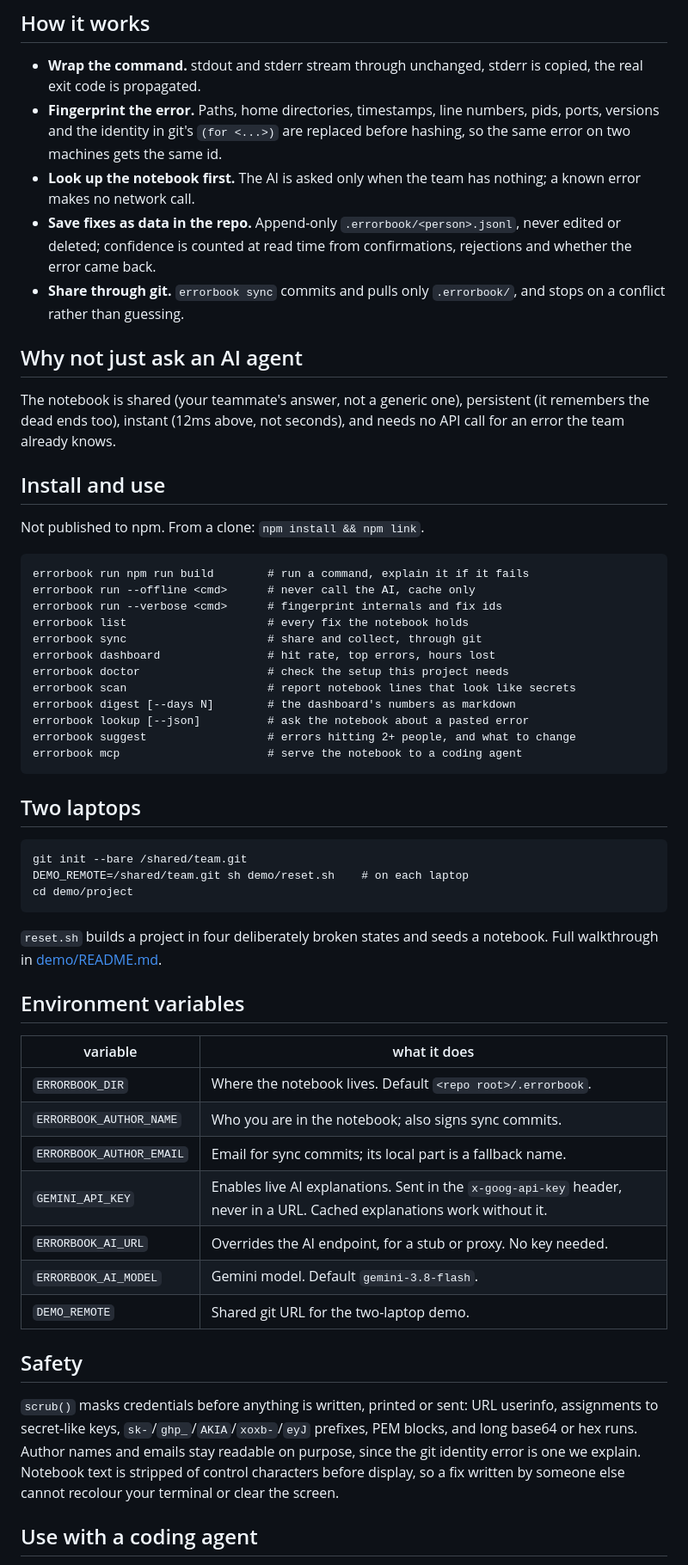
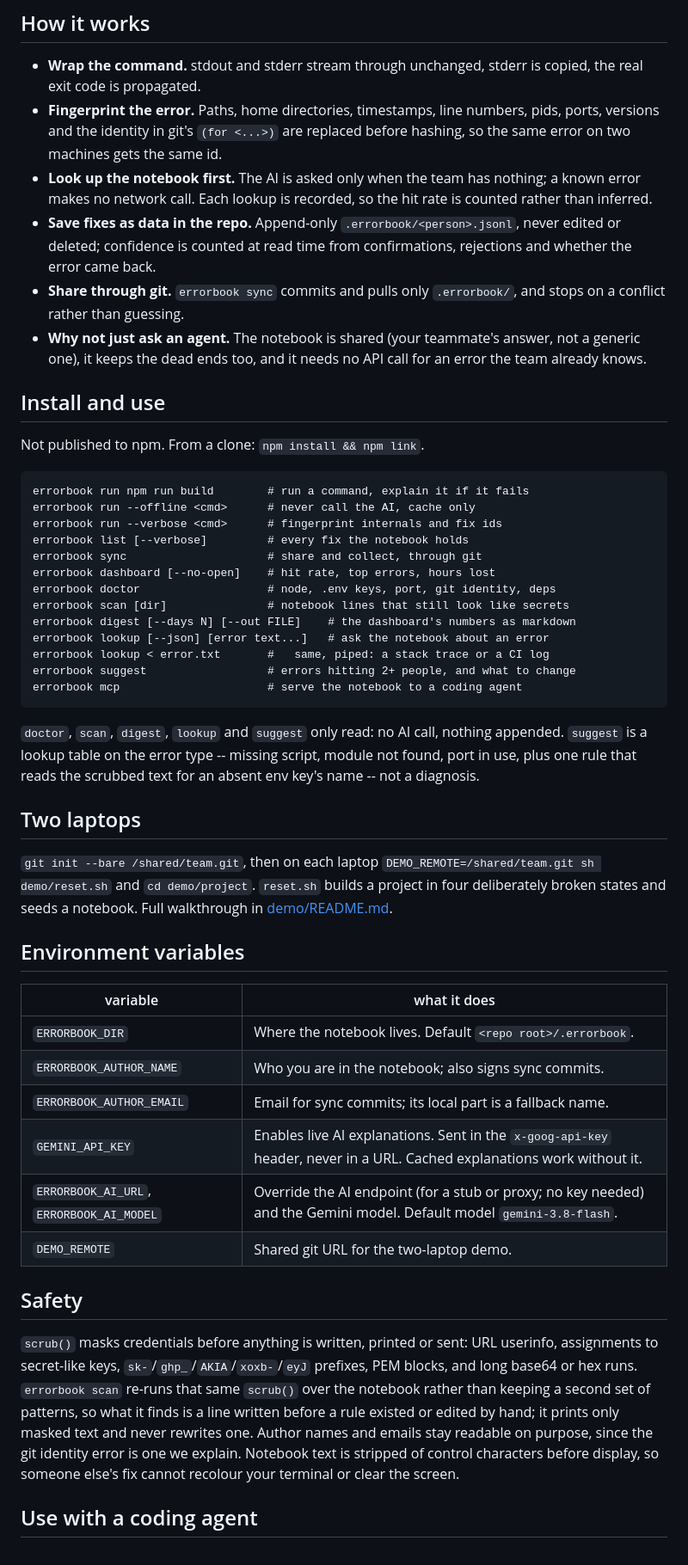
Before and after one commit to ltambunting/errorBook, a Markdown page: README.md, the part around one of its changes. Shown at 86% size. Drawn GitHub-style.

Commit message:
docs: update README for new commands

````diff
--- a/README.md
+++ b/README.md
@@ -32,14 +32,10 @@ Her answer is what turns Ankit's guess into a confirmed fix.
 ## How it works
 - **Wrap the command.** stdout and stderr stream through unchanged, stderr is copied, the real exit code is propagated.
 - **Fingerprint the error.** Paths, home directories, timestamps, line numbers, pids, ports, versions and the identity in git's `(for <...>)` are replaced before hashing, so the same error on two machines gets the same id.
-- **Look up the notebook first.** The AI is asked only when the team has nothing; a known error makes no network call.
+- **Look up the notebook first.** The AI is asked only when the team has nothing; a known error makes no network call. Each lookup is recorded, so the hit rate is counted rather than inferred.
 - **Save fixes as data in the repo.** Append-only `.errorbook/<person>.jsonl`, never edited or deleted; confidence is counted at read time from confirmations, rejections and whether the error came back.
 - **Share through git.** `errorbook sync` commits and pulls only `.errorbook/`, and stops on a conflict rather than guessing.
-
-## Why not just ask an AI agent
-The notebook is shared (your teammate's answer, not a generic one), persistent
-(it remembers the dead ends too), instant (12ms above, not seconds), and needs
-no API call for an error the team already knows.
+- **Why not just ask an agent.** The notebook is shared (your teammate's answer, not a generic one), it keeps the dead ends too, and it needs no API call for an error the team already knows.
 
 ## Install and use
 Not published to npm. From a clone: `npm install && npm link`.
@@ -47,24 +43,27 @@ Not published to npm. From a clone: `npm install && npm link`.
 errorbook run npm run build        # run a command, explain it if it fails
 errorbook run --offline <cmd>      # never call the AI, cache only
 errorbook run --verbose <cmd>      # fingerprint internals and fix ids
-errorbook list                     # every fix the notebook holds
+errorbook list [--verbose]         # every fix the notebook holds
 errorbook sync                     # share and collect, through git
-errorbook dashboard                # hit rate, top errors, hours lost
-errorbook doctor                   # check the setup this project needs
-errorbook scan                     # report notebook lines that look like secrets
-errorbook digest [--days N]        # the dashboard's numbers as markdown
-errorbook lookup [--json]          # ask the notebook about a pasted error
+errorbook dashboard [--no-open]    # hit rate, top errors, hours lost
+errorbook doctor                   # node, .env keys, port, git identity, deps
+errorbook scan [dir]               # notebook lines that still look like secrets
+errorbook digest [--days N] [--out FILE]    # the dashboard's numbers as markdown
+errorbook lookup [--json] [error text...]   # ask the notebook about an error
+errorbook lookup < error.txt       #   same, piped: a stack trace or a CI log
 errorbook suggest                  # errors hitting 2+ people, and what to change
 errorbook mcp                      # serve the notebook to a coding agent
 ```
+`doctor`, `scan`, `digest`, `lookup` and `suggest` only read: no AI call, nothing
+appended. `suggest` is a lookup table on the error type -- missing script, module
+not found, port in use, plus one rule that reads the scrubbed text for an absent
+env key's name -- not a diagnosis.
 
 ## Two laptops
-```
-git init --bare /shared/team.git
-DEMO_REMOTE=/shared/team.git sh demo/reset.sh    # on each laptop
-cd demo/project
-```
-`reset.sh` builds a project in four deliberately broken states and seeds a notebook. Full walkthrough in [demo/README.md](demo/README.md).
+`git init --bare /shared/team.git`, then on each laptop
+`DEMO_REMOTE=/shared/team.git sh demo/reset.sh` and `cd demo/project`. `reset.sh`
+builds a project in four deliberately broken states and seeds a notebook. Full
+walkthrough in [demo/README.md](demo/README.md).
 
 ## Environment variables
 | variable | what it does |
@@ -73,16 +72,18 @@ cd demo/project
 | `ERRORBOOK_AUTHOR_NAME` | Who you are in the notebook; also signs sync commits. |
 | `ERRORBOOK_AUTHOR_EMAIL` | Email for sync commits; its local part is a fallback name. |
 | `GEMINI_API_KEY` | Enables live AI explanations. Sent in the `x-goog-api-key` header, never in a URL. Cached explanations work without it. |
-| `ERRORBOOK_AI_URL` | Overrides the AI endpoint, for a stub or proxy. No key needed. |
-| `ERRORBOOK_AI_MODEL` | Gemini model. Default `gemini-3.8-flash`. |
+| `ERRORBOOK_AI_URL`, `ERRORBOOK_AI_MODEL` | Override the AI endpoint (for a stub or proxy; no key needed) and the Gemini model. Default model `gemini-3.8-flash`. |
 | `DEMO_REMOTE` | Shared git URL for the two-laptop demo. |
 
 ## Safety
 `scrub()` masks credentials before anything is written, printed or sent: URL
 userinfo, assignments to secret-like keys, `sk-`/`ghp_`/`AKIA`/`xoxb-`/`eyJ`
-prefixes, PEM blocks, and long base64 or hex runs. Author names and emails stay
+prefixes, PEM blocks, and long base64 or hex runs. `errorbook scan` re-runs that
+same `scrub()` over the notebook rather than keeping a second set of patterns,
+so what it finds is a line written before a rule existed or edited by hand; it
+prints only masked text and never rewrites one. Author names and emails stay
 readable on purpose, since the git identity error is one we explain. Notebook
-text is stripped of control characters before display, so a fix written by
-someone else cannot recolour your terminal or clear the screen.
+text is stripped of control characters before display, so someone else's fix
+cannot recolour your terminal or clear the screen.
 
 ## Use with a coding agent
````
Also changed, not shown: other parts of README.md (+10 -23 lines).
